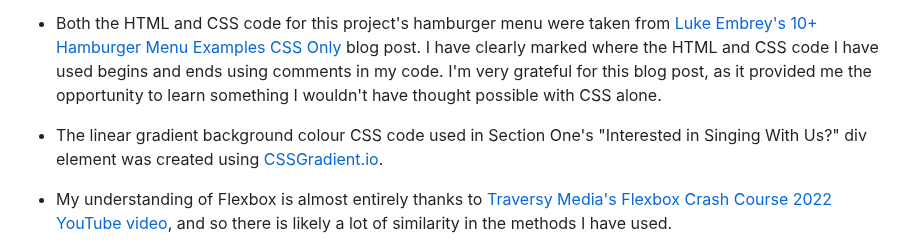
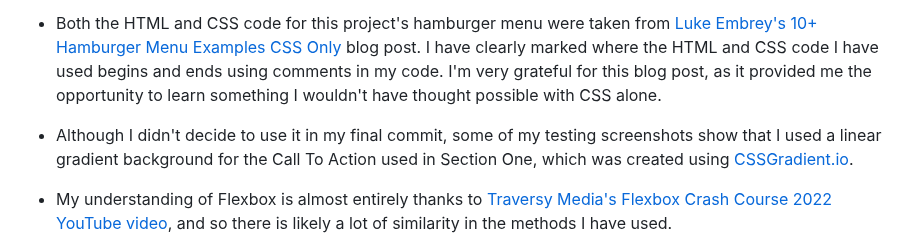
Before and after one commit to emmacadavra/ci-portfolio1-spc, a Markdown page: README.md, the part around the change. Rendered like a GitHub page.

Commit message:
PLay around with call to action background before confirming choice and updating README

```diff
--- a/README.md
+++ b/README.md
@@ -336,7 +336,7 @@ I'd like to take this opportunity to express my gratitude to the following peopl
 
 * Both the HTML and CSS code for this project's hamburger menu were taken from [Luke Embrey's 10+ Hamburger Menu Examples CSS Only](https://alvarotrigo.com/blog/hamburger-menu-css/) blog post. I have clearly marked where the HTML and CSS code I have used begins and ends using comments in my code. I'm very grateful for this blog post, as it provided me the opportunity to learn something I wouldn't have thought possible with CSS alone.
 
-* The linear gradient background colour CSS code used in Section One's "Interested in Singing With Us?" div element was created using [CSSGradient.io](https://cssgradient.io/).
+* Although I didn't decide to use it in my final commit, some of my testing screenshots show that I used a linear gradient background for the Call To Action used in Section One, which was created using [CSSGradient.io](https://cssgradient.io/).
 
 * My understanding of Flexbox is almost entirely thanks to [Traversy Media's Flexbox Crash Course 2022 YouTube video](https://youtu.be/3YW65K6LcIA), and so there is likely a lot of similarity in the methods I have used.
 
```
